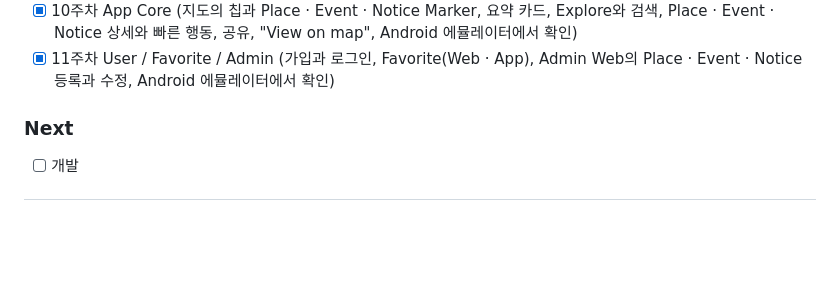
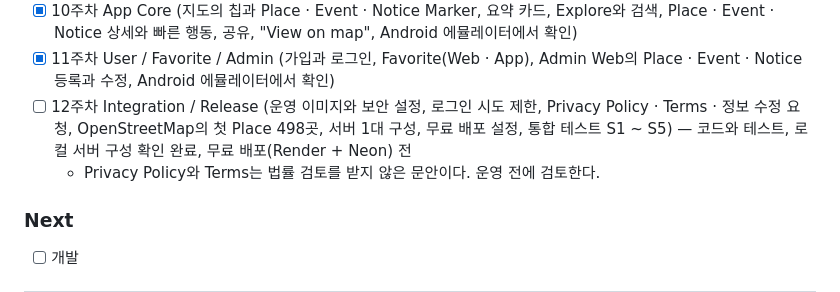
Before and after one commit to Nick-ugi/Local-Platform, a Markdown page: README.md, the part around the change. Rendered like a GitHub page; blank space fills up the shorter version.

```diff
--- a/README.md
+++ b/README.md
@@ -867,6 +867,8 @@ Citizen / Resident / Tourist
 - [x] 9주차 App Prototype (Expo SDK 57, Map / Explore / More 탭, Queenstown 지도와 현재 위치, 영역의 Place Marker, Android 에뮬레이터에서 확인)
 - [x] 10주차 App Core (지도의 칩과 Place · Event · Notice Marker, 요약 카드, Explore와 검색, Place · Event · Notice 상세와 빠른 행동, 공유, "View on map", Android 에뮬레이터에서 확인)
 - [x] 11주차 User / Favorite / Admin (가입과 로그인, Favorite(Web · App), Admin Web의 Place · Event · Notice 등록과 수정, Android 에뮬레이터에서 확인)
+- [ ] 12주차 Integration / Release (운영 이미지와 보안 설정, 로그인 시도 제한, Privacy Policy · Terms · 정보 수정 요청, OpenStreetMap의 첫 Place 498곳, 서버 1대 구성, 무료 배포 설정, 통합 테스트 S1 ~ S5) — 코드와 테스트, 로컬 서버 구성 확인 완료, 무료 배포(Render + Neon) 전
+  - Privacy Policy와 Terms는 법률 검토를 받지 않은 문안이다. 운영 전에 검토한다.
 
 ### Next
 
```
Also changed, not shown: admin/README.md (+14 -0 lines).
